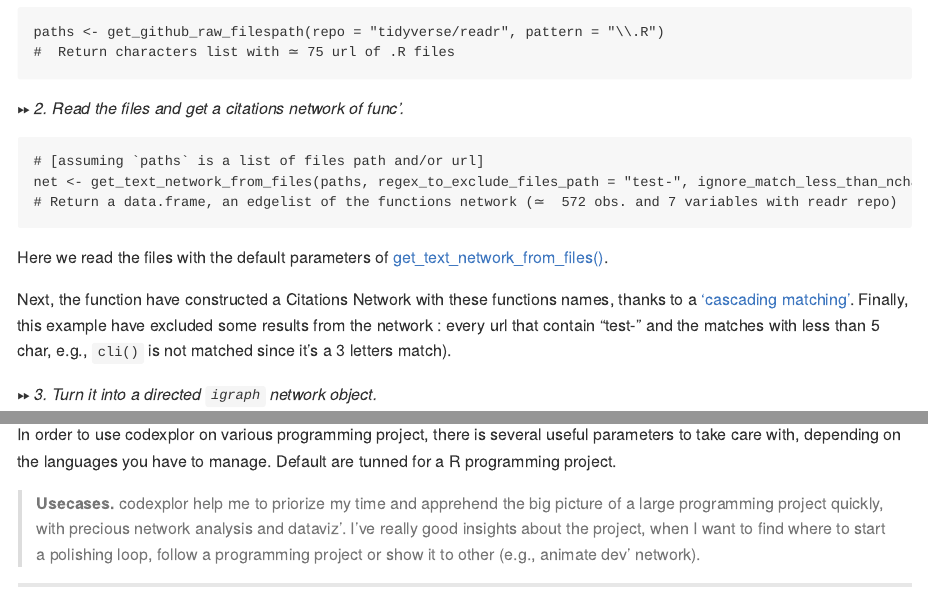
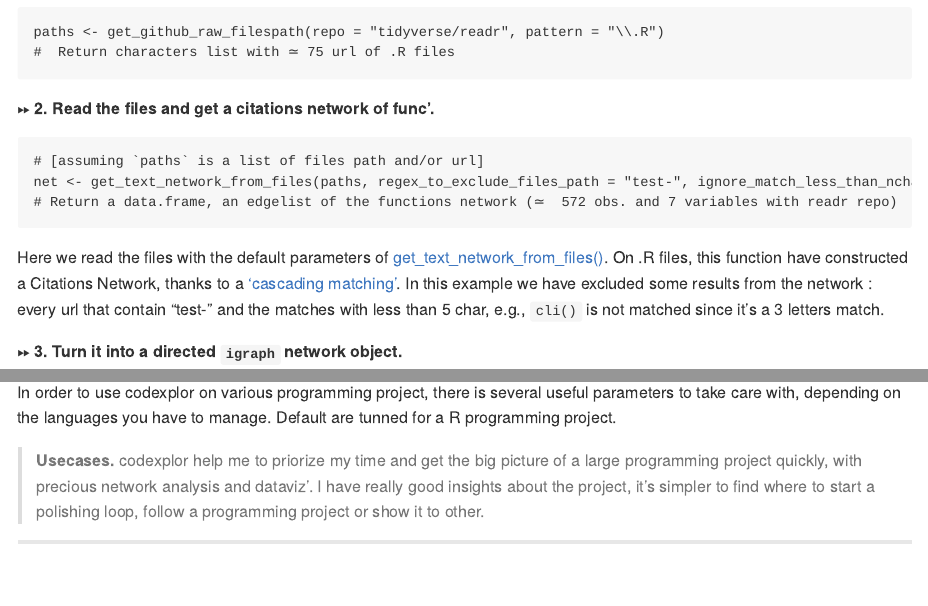
Before and after one commit to Clement-LVD/codexplor, an R Markdown document (README.Rmd): the page in a window 1100 px wide, from 820 px down, and a second part further down, joined at a grey line. The pictures show the output file README.md that the author committed with the source, drawn offline in the style of GitHub; badge pictures from the web are left out.

Commit message:
test autopush

````diff
--- a/README.Rmd
+++ b/README.Rmd
@@ -53,17 +53,15 @@ If the project is a R public github repo :
     paths <- get_github_raw_filespath(repo = "tidyverse/readr", pattern = "\\.R")
     #  Return characters list with ≃ 75 url of .R files
 
-⏩ *2. Read the files and get a citations network of func'.*
+⏩ **2. Read the files and get a citations network of func'.**
 
     # [assuming `paths` is a list of files path and/or url]
     net <- get_text_network_from_files(paths, regex_to_exclude_files_path = "test-", ignore_match_less_than_nchar = 5)
     # Return a data.frame, an edgelist of the functions network (≃  572 obs. and 7 variables with readr repo)
 
-Here we read the files with the default parameters of [get_text_network_from_files()](vignettes/get_text_network_from_files).
+Here we read the files with the default parameters of [get_text_network_from_files()](vignettes/get_text_network_from_files). On .R files, this function have constructed a Citations Network, thanks to a ['cascading matching'](vignettes/cascading_matching.html). In this example we have excluded some results from the network : every url that contain "test-" and the matches with less than 5 char, e.g., `cli()` is not matched since it's a 3 letters match.
 
-Next, the function have constructed a Citations Network with these functions names, thanks to a ['cascading matching'](vignettes/cascading_matching.html). Finally, this example have excluded some results from the network : every url that contain "test-" and the matches with less than 5 char, e.g., `cli()` is not matched since it's a 3 letters match).
-
-⏩ *3. Turn it into a directed `igraph` network object.*
+⏩ **3. Turn it into a directed `igraph` network object.**
 
     netig <- get_igraph_from_df(net)
     # return an 'igraph' object from our edgelist with 18 links and 19 nodes (files path are in relationship)
@@ -81,7 +79,7 @@ Under construction [🔧🔨]
 ---
 In order to use codexplor on various programming project, there is several useful parameters to take care with, depending on the languages you have to manage. Default are tunned for a R programming project.
 
-> **Usecases.** codexplor help me to priorize my time and apprehend the big picture of a large programming project quickly, with precious network analysis and dataviz'. I've really good insights about the project, when I want to find where to start a polishing loop, follow a programming project or show it to other (e.g., animate dev' network).
+> **Usecases.** codexplor help me to priorize my time and get the big picture of a large programming project quickly, with precious network analysis and dataviz'. I have really good insights about the project, it's simpler to find where to start a polishing loop, follow a programming project or show it to other.
 
 
 ```{r example, eval=FALSE, include=FALSE}
````
Also changed, not shown: README.md, README.Rmd (6 more changed lines).
